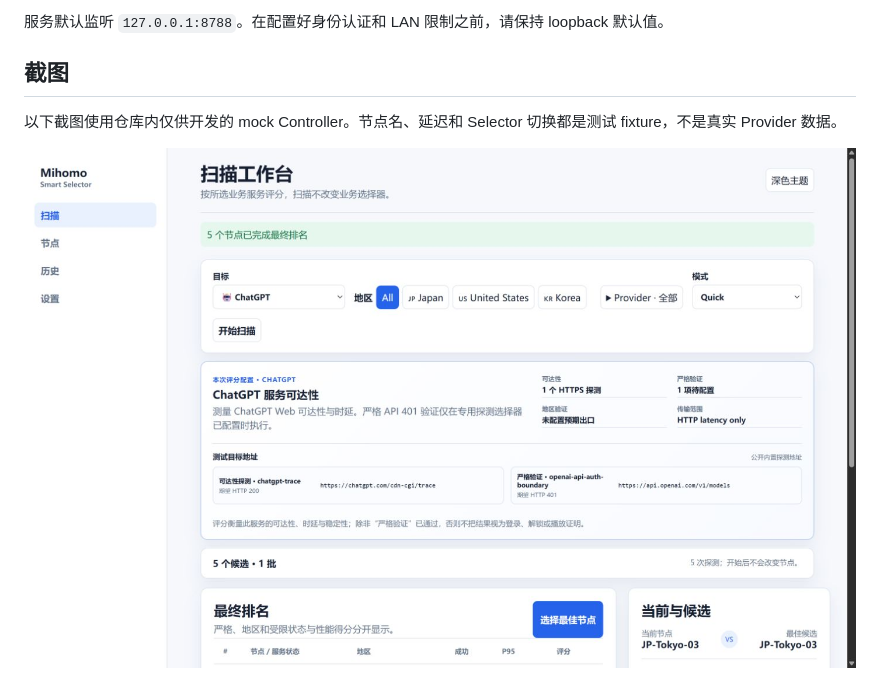
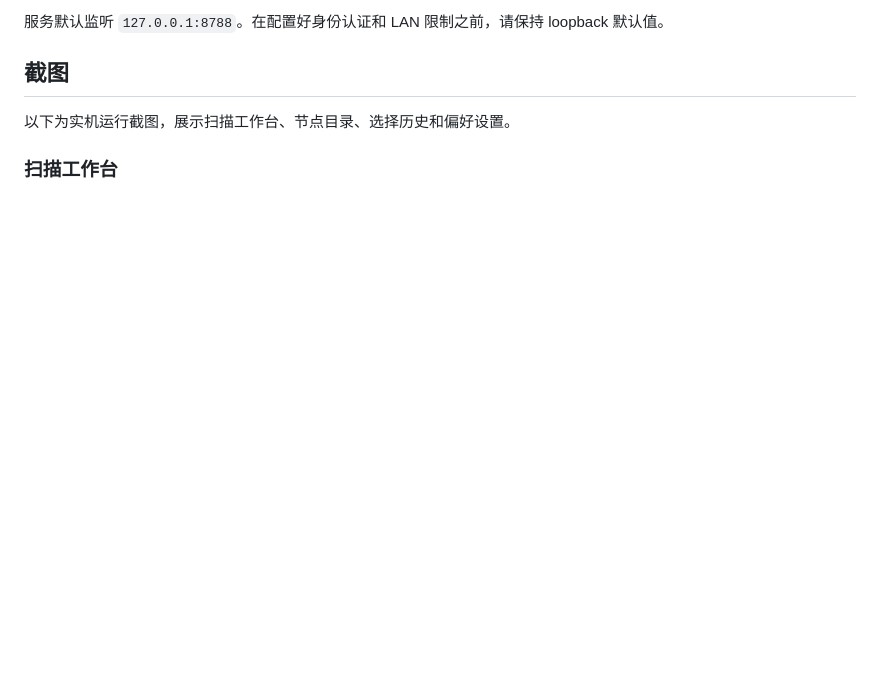
Before and after one commit to Uddoo/mihomo-smart-selector, a Markdown page: README.zh-CN.md, the part around one of its changes. Drawn GitHub-style; pictures changed too: docs/assets/screenshots/scan-workbench.png; blank space fills up the shorter version.

```diff
--- a/README.zh-CN.md
+++ b/README.zh-CN.md
@@ -34,8 +34,7 @@ loopback 默认值。
 
 ## 截图
 
-以下截图使用仓库内仅供开发的 mock Controller。节点名、延迟和 Selector
-切换都是测试 fixture，不是真实 Provider 数据。
+以下为实机运行截图，展示扫描工作台、节点目录、选择历史和偏好设置。
 
-![服务感知扫描工作台](docs/assets/screenshots/scan-workbench.png)
+### 扫描工作台
 
```
Also changed, not shown: other parts of README.zh-CN.md (+13 -1 lines), README.md (+16 -5 lines), docs/assets/screenshots/node-catalog.png (added), docs/assets/screenshots/preferences.png (added), docs/assets/screenshots/scan-results.png (deleted), docs/assets/screenshots/selection-history.png (added).
